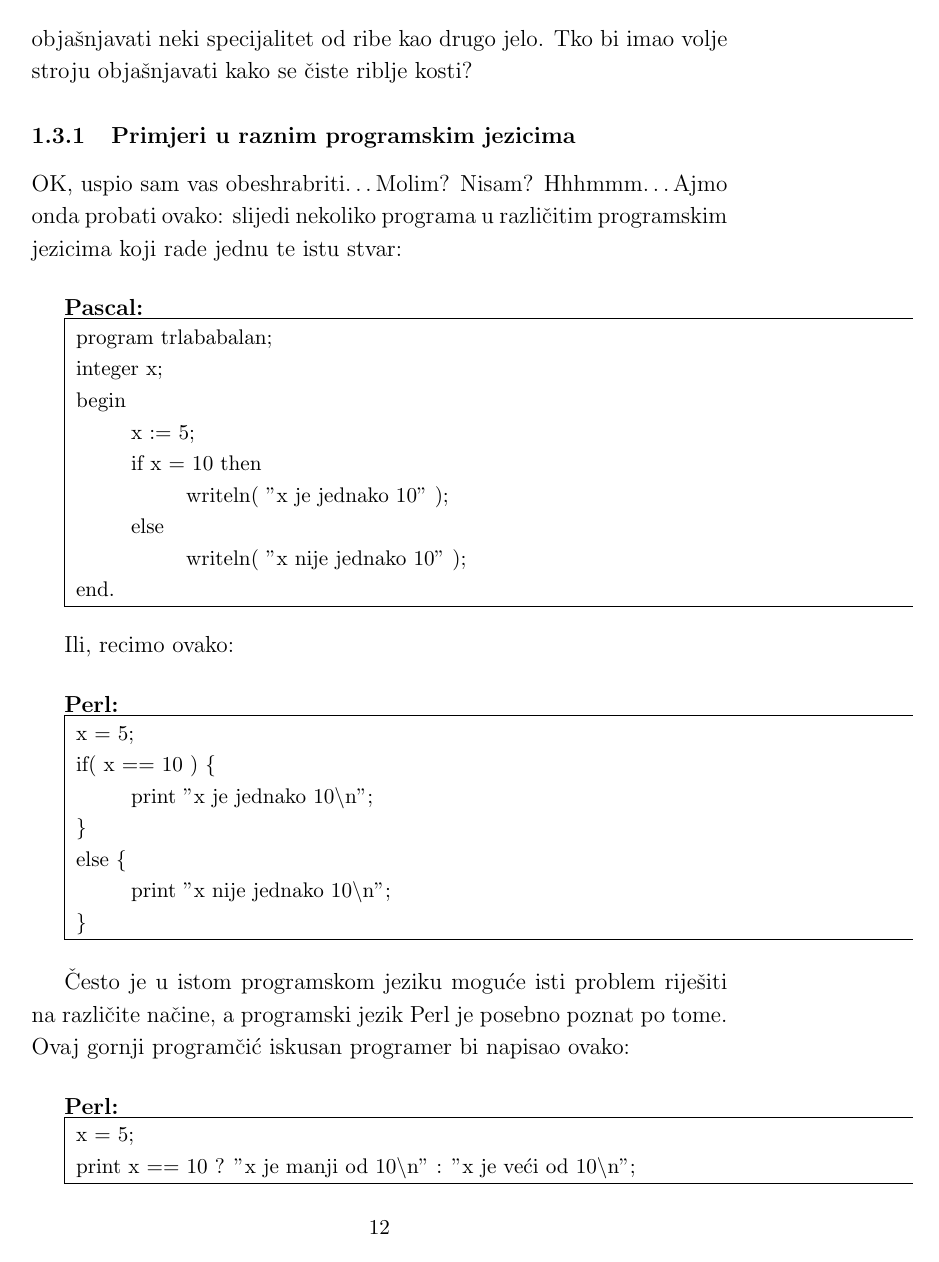
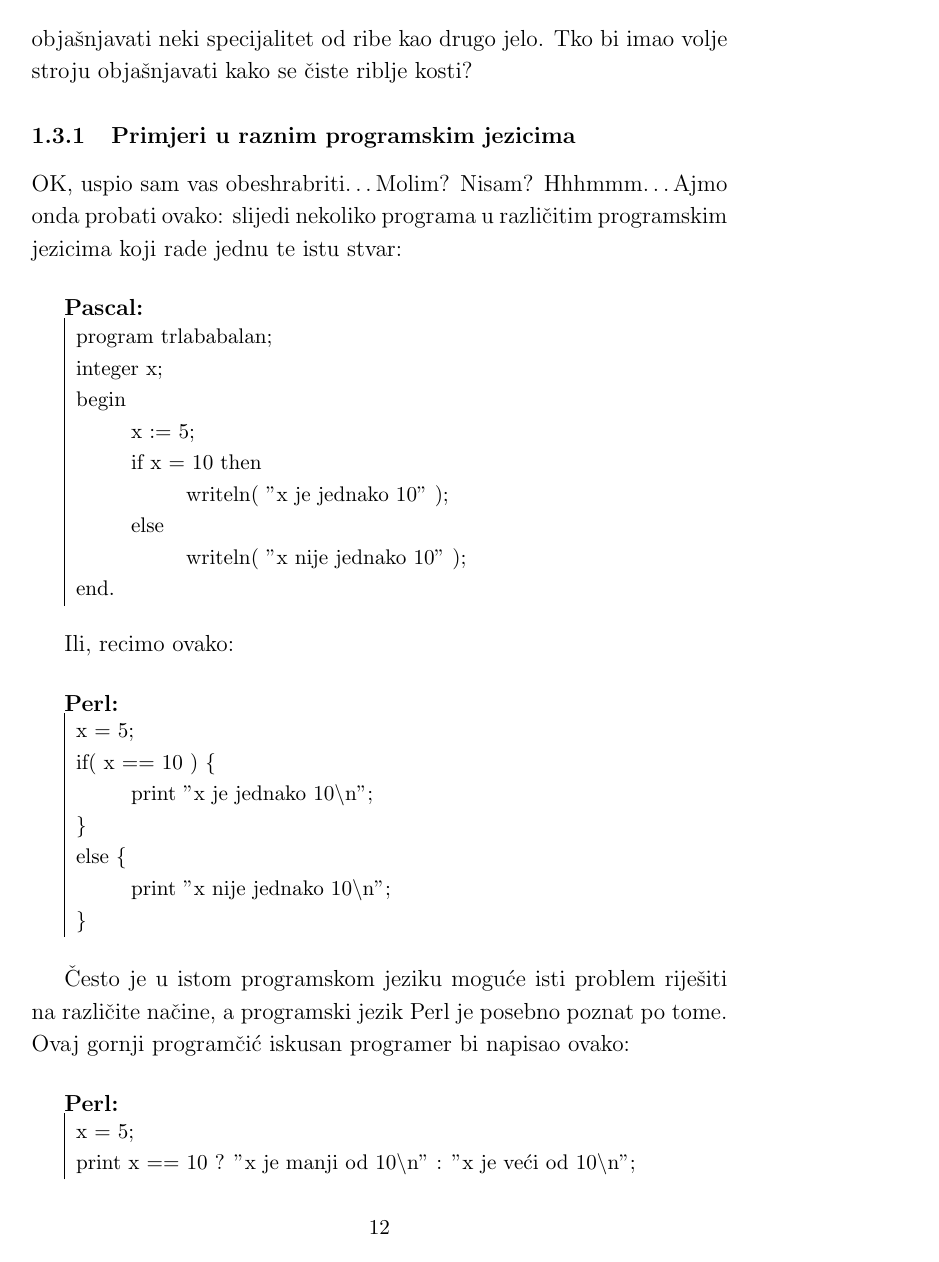
Before and after one commit to tkrajina/uvod-u-programiranje-python, a LaTeX document (pznp.tex): page 12 of 55. Compiled offline with pdfLaTeX.

Commit message:
Source layout izmijenjen

```diff
--- a/pznp.tex
+++ b/pznp.tex
@@ -25,12 +25,10 @@
 	\vspace{5mm}
 
 	\begin{tabular}{|l}
-		\hline
 		\begin{minipage}[b]{150mm}
 			\vspace*{2mm}
 			\normalsize{#1}
 		\end{minipage}\\
-		\hline
 	\end{tabular}
 
 	\vspace{5mm}
@@ -43,12 +41,10 @@
 	\textbf{#1}
 
 	\begin{tabular}{|l}
-		\hline
 		\begin{minipage}[b]{150mm}
 			\vspace*{2mm}
 			\normalsize{#2}
 		\end{minipage}\\
-		\hline
 	\end{tabular}
 
 	\vspace{5mm}
```
